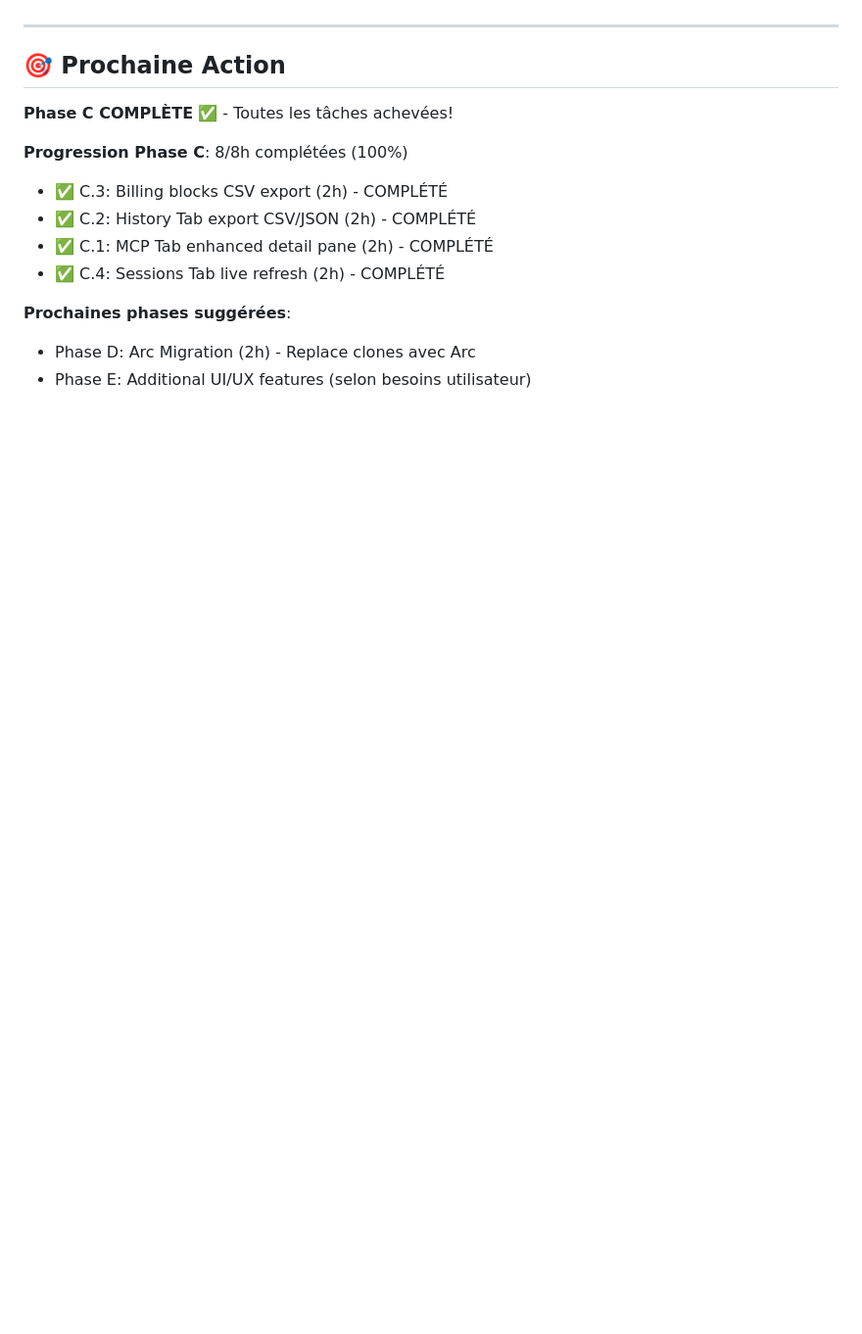
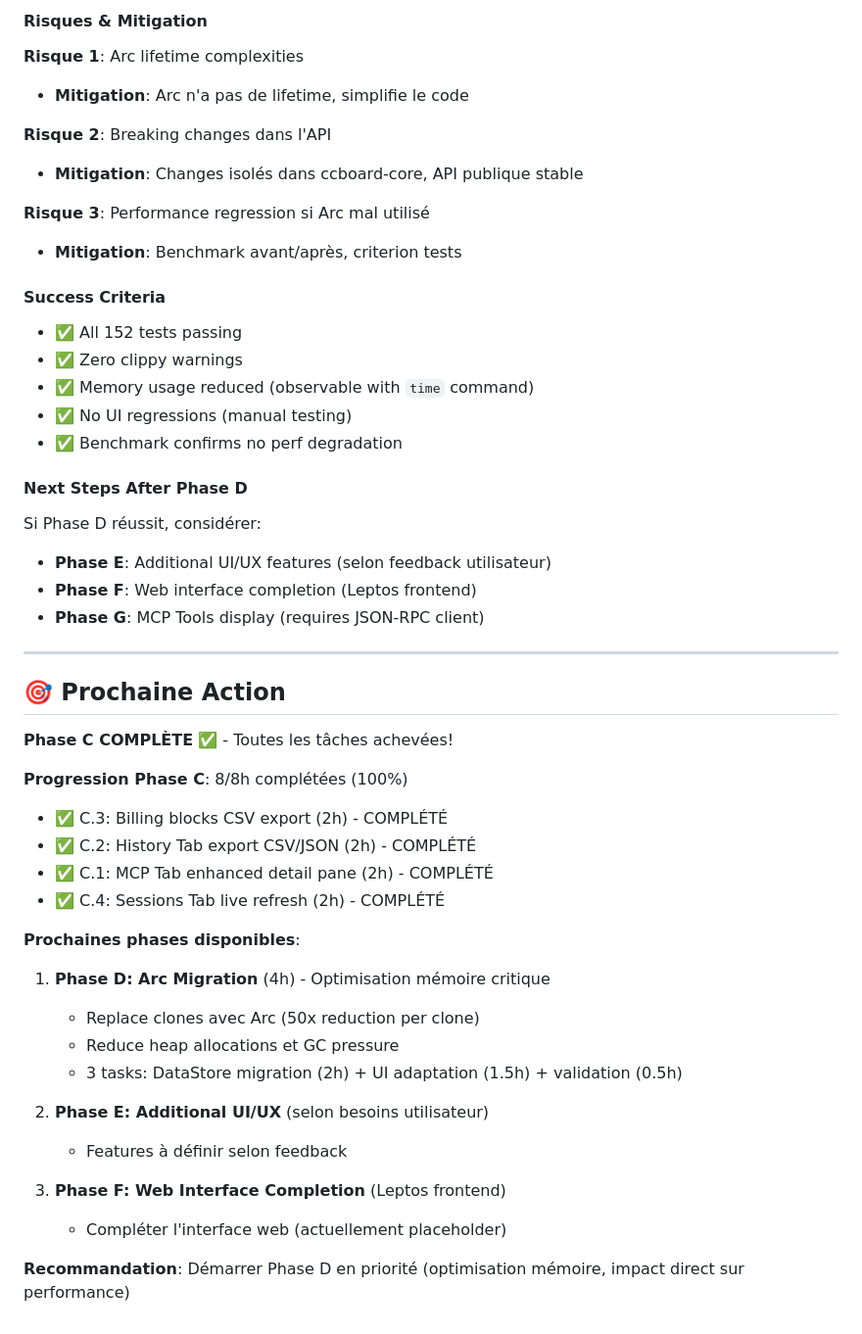
Before and after one commit to FlorianBruniaux/ccboard, a Markdown page: PLAN.md, the part around one of its changes. Shown at 98% size. Rendered like a GitHub page; blank space fills up the shorter version.

```diff
--- a/PLAN.md
+++ b/PLAN.md
@@ -950,3 +1013,28 @@ fn render_refresh_notification(&mut self, frame: &mut Frame, area: Rect) {
+#### Risques & Mitigation
+
+**Risque 1**: Arc<T> lifetime complexities
+- **Mitigation**: Arc n'a pas de lifetime, simplifie le code
+
+**Risque 2**: Breaking changes dans l'API
+- **Mitigation**: Changes isolés dans ccboard-core, API publique stable
+
+**Risque 3**: Performance regression si Arc mal utilisé
+- **Mitigation**: Benchmark avant/après, criterion tests
+
+#### Success Criteria
+
+- ✅ All 152 tests passing
+- ✅ Zero clippy warnings
+- ✅ Memory usage reduced (observable with `time` command)
+- ✅ No UI regressions (manual testing)
+- ✅ Benchmark confirms no perf degradation
+
+#### Next Steps After Phase D
+
+Si Phase D réussit, considérer:
+- **Phase E**: Additional UI/UX features (selon feedback utilisateur)
+- **Phase F**: Web interface completion (Leptos frontend)
+- **Phase G**: MCP Tools display (requires JSON-RPC client)
 
 ---
 
@@ -960,6 +1048,16 @@ fn render_refresh_notification(&mut self, frame: &mut Frame, area: Rect) {
 - ✅ C.1: MCP Tab enhanced detail pane (2h) - COMPLÉTÉ
 - ✅ C.4: Sessions Tab live refresh (2h) - COMPLÉTÉ
 
-**Prochaines phases suggérées**:
-- Phase D: Arc Migration (2h) - Replace clones avec Arc<SessionMetadata>
-- Phase E: Additional UI/UX features (selon besoins utilisateur)
+**Prochaines phases disponibles**:
+1. **Phase D: Arc Migration** (4h) - Optimisation mémoire critique
+   - Replace clones avec Arc<SessionMetadata> (50x reduction per clone)
+   - Reduce heap allocations et GC pressure
+   - 3 tasks: DataStore migration (2h) + UI adaptation (1.5h) + validation (0.5h)
+
+2. **Phase E: Additional UI/UX** (selon besoins utilisateur)
+   - Features à définir selon feedback
+
+3. **Phase F: Web Interface Completion** (Leptos frontend)
+   - Compléter l'interface web (actuellement placeholder)
+
+**Recommandation**: Démarrer Phase D en priorité (optimisation mémoire, impact direct sur performance)
```
Also changed, not shown: other parts of PLAN.md (+65 -2 lines).
